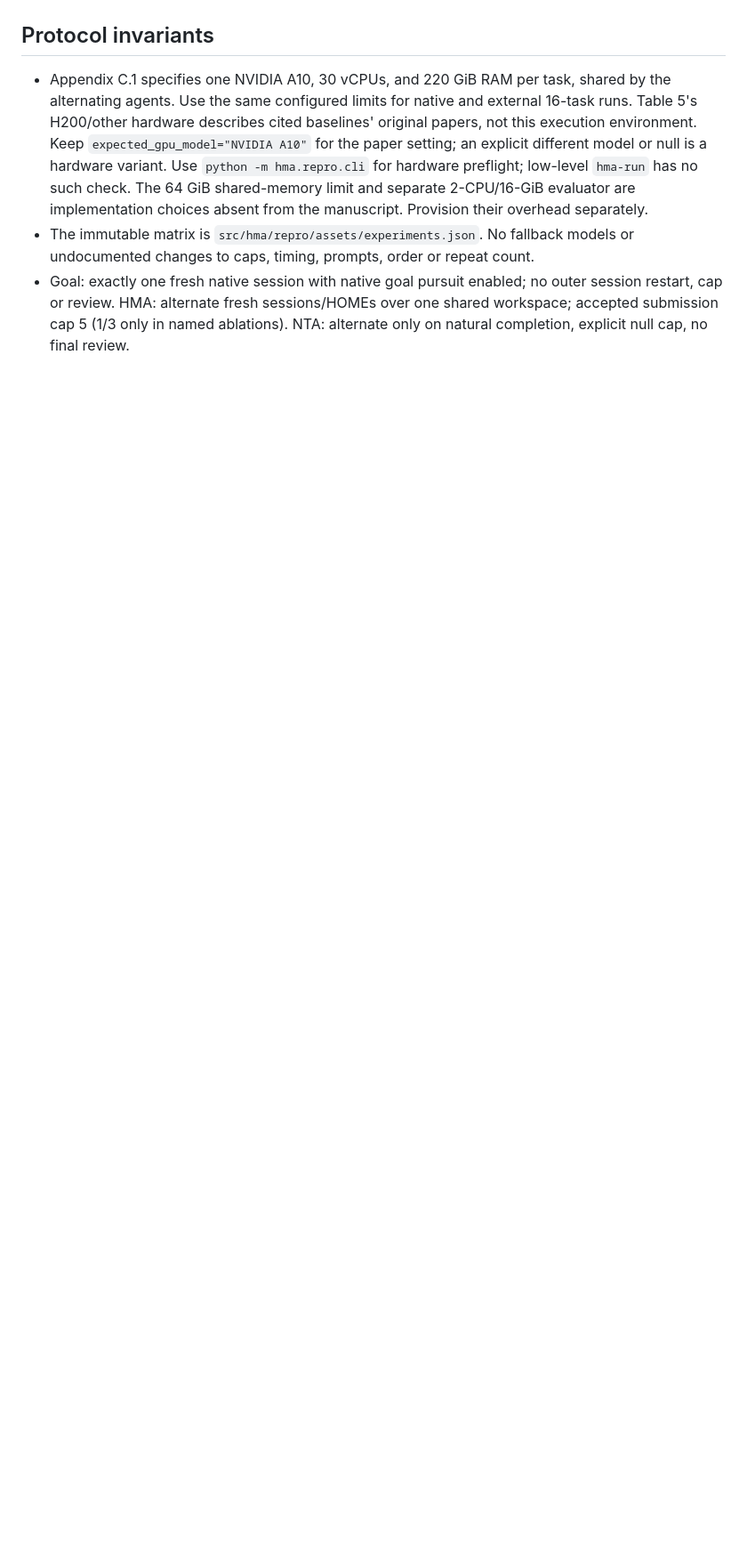
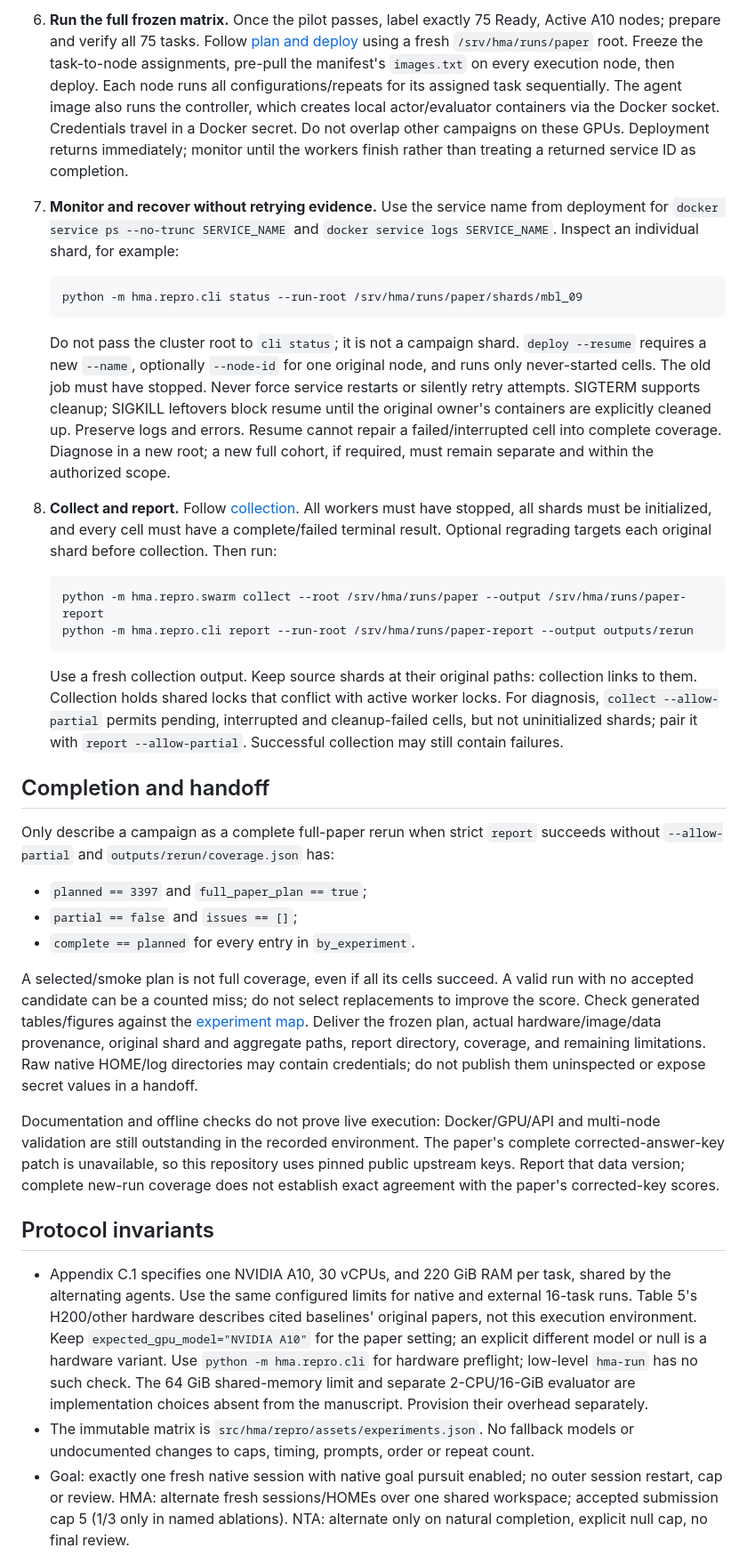
Before and after one commit to antoinegg1/hma, a Markdown page: AGENTS.md, the part around one of its changes. Shown at 89% size. Rendered like a GitHub page; blank space fills up the shorter version.

Commit message:
Make AGENTS the single reproduction runbook entry point

````diff
--- a/AGENTS.md
+++ b/AGENTS.md
@@ -54,3 +88,70 @@ The user's task scope is fresh reruns; historical archives are unnecessary.
+6. **Run the full frozen matrix.** Once the pilot passes, label exactly 75 Ready,
+   Active A10 nodes; prepare and verify all 75 tasks. Follow
+   [plan and deploy](docs/swarm.md#plan-and-deploy) using a fresh
+   `/srv/hma/runs/paper` root. Freeze the task-to-node assignments, pre-pull the
+   manifest's `images.txt` on every execution node, then deploy. Each node runs
+   all configurations/repeats for its assigned task sequentially. The agent image
+   also runs the controller, which creates local actor/evaluator containers via
+   the Docker socket. Credentials travel in a Docker secret. Do not overlap other
+   campaigns on these GPUs. Deployment returns immediately; monitor until the
+   workers finish rather than treating a returned service ID as completion.
+
+7. **Monitor and recover without retrying evidence.** Use the service name from
+   deployment for `docker service ps --no-trunc SERVICE_NAME` and
+   `docker service logs SERVICE_NAME`. Inspect an individual shard, for example:
+
+   ```bash
+   python -m hma.repro.cli status --run-root /srv/hma/runs/paper/shards/mbl_09
+   ```
+
+   Do not pass the cluster root to `cli status`; it is not a campaign shard.
+   `deploy --resume` requires a new `--name`, optionally `--node-id` for one
+   original node, and runs only never-started cells. The old job must have stopped.
+   Never force service restarts or silently retry attempts. SIGTERM supports
+   cleanup; SIGKILL leftovers block resume until the original owner's containers
+   are explicitly cleaned up. Preserve logs and errors. Resume cannot repair a
+   failed/interrupted cell into complete coverage. Diagnose in a new root; a new
+   full cohort, if required, must remain separate and within the authorized scope.
+
+8. **Collect and report.** Follow [collection](docs/swarm.md#collect-and-analyze).
+   All workers must have stopped, all shards must be initialized, and every cell
+   must have a complete/failed terminal result. Optional regrading targets each
+   original shard before collection. Then run:
+
+   ```bash
+   python -m hma.repro.swarm collect --root /srv/hma/runs/paper --output /srv/hma/runs/paper-report
+   python -m hma.repro.cli report --run-root /srv/hma/runs/paper-report --output outputs/rerun
+   ```
+
+   Use a fresh collection output. Keep source shards at their original paths:
+   collection links to them. Collection holds shared locks that conflict with
+   active worker locks. For diagnosis, `collect --allow-partial` permits pending,
+   interrupted and cleanup-failed cells, but not uninitialized shards; pair it
+   with `report --allow-partial`. Successful collection may still contain failures.
+
+## Completion and handoff
+
+Only describe a campaign as a complete full-paper rerun when strict `report`
+succeeds without `--allow-partial` and `outputs/rerun/coverage.json` has:
+
+- `planned == 3397` and `full_paper_plan == true`;
+- `partial == false` and `issues == []`;
+- `complete == planned` for every entry in `by_experiment`.
+
+A selected/smoke plan is not full coverage, even if all its cells succeed. A valid
+run with no accepted candidate can be a counted miss; do not select replacements
+to improve the score. Check generated tables/figures against the
+[experiment map](docs/experiments.md#paper-output--computation--generated-files).
+Deliver the frozen plan, actual hardware/image/data provenance, original shard
+and aggregate paths, report directory, coverage, and remaining limitations.
+Raw native HOME/log directories may contain credentials; do not publish them
+uninspected or expose secret values in a handoff.
+
+Documentation and offline checks do not prove live execution: Docker/GPU/API and
+multi-node validation are still outstanding in the recorded environment. The
+paper's complete corrected-answer-key patch is unavailable, so this repository
+uses pinned public upstream keys. Report that data version; complete new-run
+coverage does not establish exact agreement with the paper's corrected-key scores.
 
 ## Protocol invariants
 
````
Also changed, not shown: other parts of AGENTS.md (+82 -48 lines), agent.md (deleted, +0 -3 lines), docs/local-run.md (+4 -2 lines).
